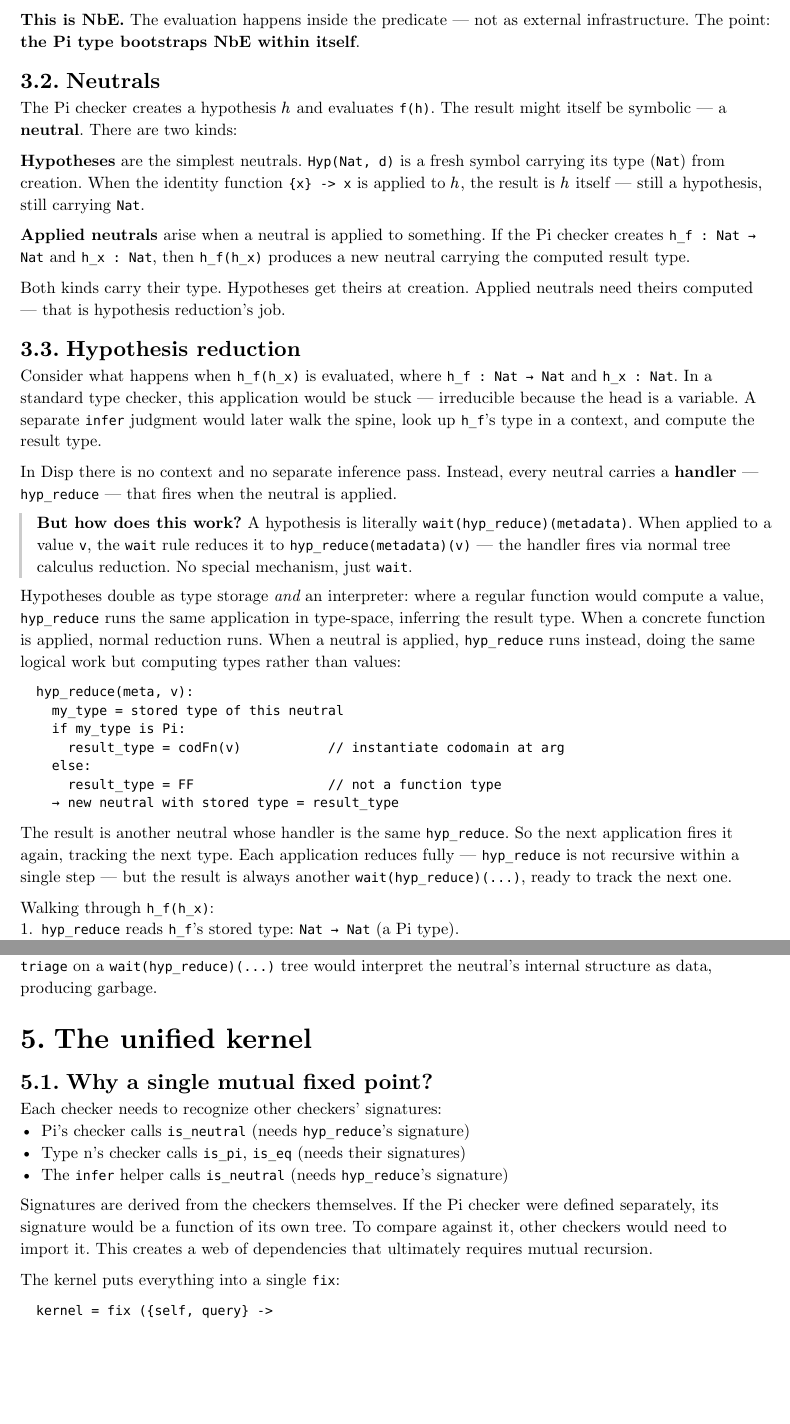
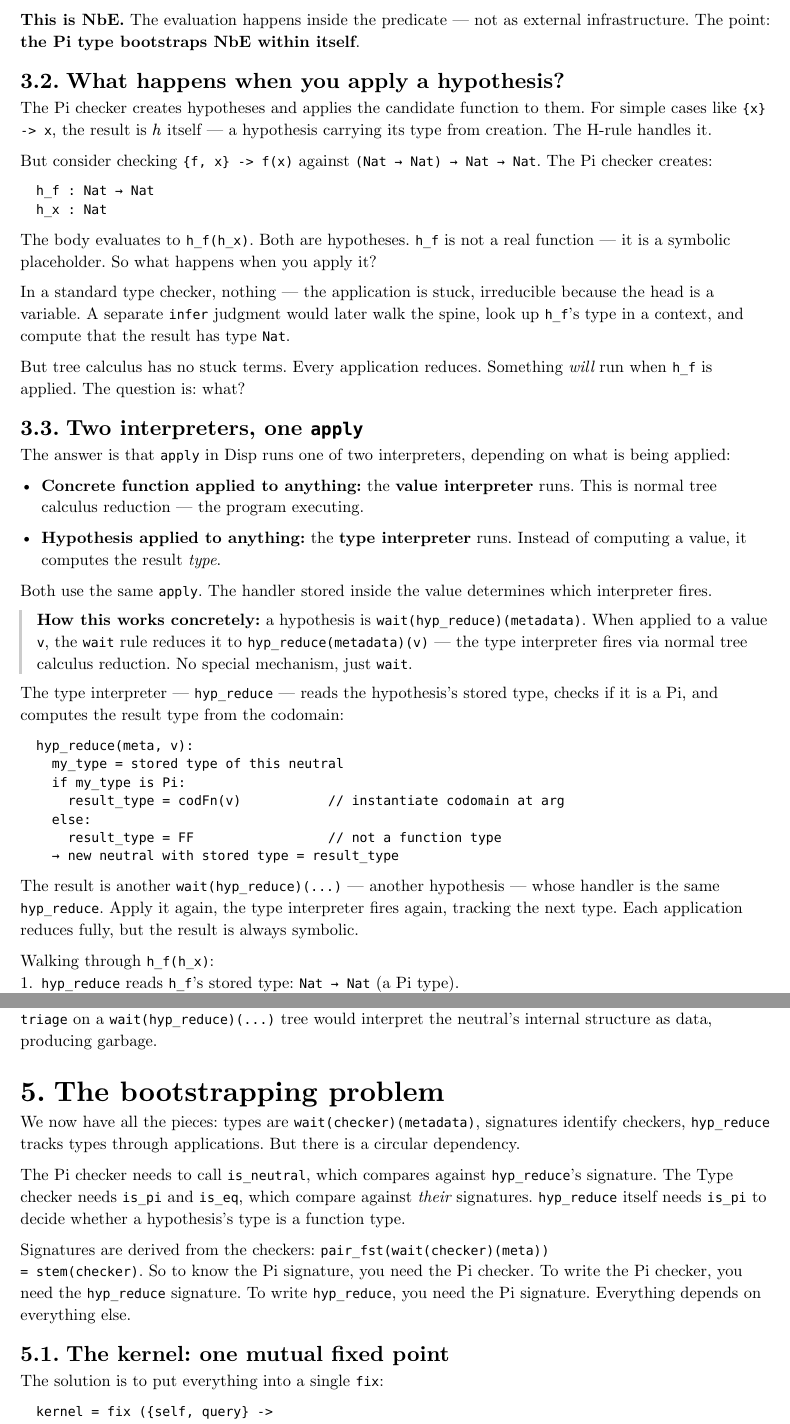
Before and after one commit to libdither/disp, a Typst document (TYPE_THEORY.typ): two parts of pages 3 and 5 of 10, joined at a grey line, cut so that both start at the same text, the shorter picture padded with empty space. Compiled offline with Typst 0.15.

Commit message:
Reframe Pi section as two-interpreters discovery, fix kernel transition
- Restructure Pi section: "What happens when you apply a hypothesis?"
  builds to "Two interpreters, one apply" as the natural answer.
- Rename "The unified kernel" to "The bootstrapping problem" — frames
  mutual recursion as solving a circular dependency between checkers
  and signatures, not as a code walkthrough.
- Connect kernel to soundness: "Bundling everything into one fixed
  point isn't just a convenience — it is what makes the type system
  sound."
- Introduce "neutral" terminology in the two-interpreters note rather
  than a separate subsection.
- Clean up: remove redundant note box, fix chatty parenthetical,
  add hyp_reduce worked example.

````diff
--- a/TYPE_THEORY.typ
+++ b/TYPE_THEORY.typ
@@ -177,50 +177,59 @@ As a predicate, `Pi(A, B)` must do exactly this:
 external infrastructure. The point: *the Pi type bootstraps NbE within
 itself*.
 
-== Neutrals
+== What happens when you apply a hypothesis?
 
-The Pi checker creates a hypothesis $h$ and evaluates `f(h)`. The
-result might itself be symbolic --- a *neutral*. There are two kinds:
+The Pi checker creates hypotheses and applies the candidate function
+to them. For simple cases like `{x} -> x`, the result is $h$ itself
+--- a hypothesis carrying its type from creation. The H-rule handles
+it.
 
-*Hypotheses* are the simplest neutrals. `Hyp(Nat, d)` is a fresh
-symbol carrying its type (`Nat`) from creation. When the identity
-function `{x} -> x` is applied to $h$, the result is $h$ itself ---
-still a hypothesis, still carrying `Nat`.
+But consider checking `{f, x} -> f(x)` against
+`(Nat → Nat) → Nat → Nat`. The Pi checker creates:
 
-*Applied neutrals* arise when a neutral is applied to something. If
-the Pi checker creates `h_f : Nat → Nat` and `h_x : Nat`, then
-`h_f(h_x)` produces a new neutral carrying the computed result type.
+```
+  h_f : Nat → Nat
+  h_x : Nat
+```
 
-Both kinds carry their type. Hypotheses get theirs at creation.
-Applied neutrals need theirs computed --- that is hypothesis
-reduction's job.
+The body evaluates to `h_f(h_x)`. Both are hypotheses. `h_f` is not
+a real function --- it is a symbolic placeholder. So what happens when
+you apply it?
 
-== Hypothesis reduction
+In a standard type checker, nothing --- the application is stuck,
+irreducible because the head is a variable. A separate `infer`
+judgment would later walk the spine, look up `h_f`'s type in a
+context, and compute that the result has type `Nat`.
 
-Consider what happens when `h_f(h_x)` is evaluated, where
-`h_f : Nat → Nat` and `h_x : Nat`. In a standard type checker, this
-application would be stuck --- irreducible because the head is a
-variable. A separate `infer` judgment would later walk the spine,
-look up `h_f`'s type in a context, and compute the result type.
+But tree calculus has no stuck terms. Every application reduces.
+Something _will_ run when `h_f` is applied. The question is: what?
 
-In Disp there is no context and no separate inference pass. Instead,
-every neutral carries a *handler* --- `hyp_reduce` --- that fires
-when the neutral is applied.
+== Two interpreters, one `apply`
+
+The answer is that `apply` in Disp runs one of two interpreters,
+depending on what is being applied:
+
+- *Concrete function applied to anything:* the *value interpreter*
+  runs. This is normal tree calculus reduction --- the program
+  executing.
+
+- *Hypothesis applied to anything:* the *type interpreter* runs.
+  Instead of computing a value, it computes the result _type_.
+
+Both use the same `apply`. The handler stored inside the value
+determines which interpreter fires.
 
 #note[
-  *But how does this work?* A hypothesis is literally
+  *How this works concretely:* a hypothesis is
   `wait(hyp_reduce)(metadata)`. When applied to a value `v`, the
-  `wait` rule reduces it to `hyp_reduce(metadata)(v)` --- the handler
-  fires via normal tree calculus reduction. No special mechanism, just
-  `wait`.
+  `wait` rule reduces it to `hyp_reduce(metadata)(v)` --- the type
+  interpreter fires via normal tree calculus reduction. No special
+  mechanism, just `wait`.
 ]
 
-Hypotheses double as type storage _and_ an interpreter: where a
-regular function would compute a value, `hyp_reduce` runs the same
-application in type-space, inferring the result type. When a concrete
-function is applied, normal reduction runs. When a neutral is applied,
-`hyp_reduce` runs instead, doing the same logical work but computing
-types rather than values:
+The type interpreter --- `hyp_reduce` --- reads the hypothesis's
+stored type, checks if it is a Pi, and computes the result type from
+the codomain:
 
 ```
   hyp_reduce(meta, v):
@@ -232,14 +241,12 @@ types rather than values:
     → new neutral with stored type = result_type
 ```
 
-The result is another neutral whose handler is the same `hyp_reduce`.
-So the next application fires it again, tracking the next type. Each
-application reduces fully --- `hyp_reduce` is not recursive within a
-single step --- but the result is always another
-`wait(hyp_reduce)(...)`, ready to track the next one.
+The result is another `wait(hyp_reduce)(...)` --- another hypothesis
+--- whose handler is the same `hyp_reduce`. Apply it again, the type
+interpreter fires again, tracking the next type. Each application
+reduces fully, but the result is always symbolic.
 
 Walking through `h_f(h_x)`:
 + `hyp_reduce` reads `h_f`'s stored type: `Nat → Nat` (a Pi type).
 + Extracts the codomain function: `{_} -> Nat`.
 + Instantiates: `({_} -> Nat)(h_x) = Nat`.
-+ Produces a new neutral with stored type `Nat`.
@@ -252,4 +265,3 @@ answer was computed as a side effect of evaluation.
 
 #note[
   In #raw("lib/kernel.disp"), `hyp_reduce` is currently named `accum`
-  (`q_accum_fn` / `Q_ACCUM`).
@@ -378,22 +393,26 @@ eliminators must check `is_neutral` before pattern-matching --- raw
 `triage` on a `wait(hyp_reduce)(...)` tree would interpret the
 neutral's internal structure as data, producing garbage.
 
-= The unified kernel
+= The bootstrapping problem
 
-== Why a single mutual fixed point?
+We now have all the pieces: types are `wait(checker)(metadata)`,
+signatures identify checkers, `hyp_reduce` tracks types through
+applications. But there is a circular dependency.
 
-Each checker needs to recognize other checkers' signatures:
-- Pi's checker calls `is_neutral` (needs `hyp_reduce`'s signature)
-- Type n's checker calls `is_pi`, `is_eq` (needs their signatures)
-- The `infer` helper calls `is_neutral` (needs `hyp_reduce`'s signature)
+The Pi checker needs to call `is_neutral`, which compares against
+`hyp_reduce`'s signature. The Type checker needs `is_pi` and `is_eq`,
+which compare against _their_ signatures. `hyp_reduce` itself needs
+`is_pi` to decide whether a hypothesis's type is a function type.
 
-Signatures are derived from the checkers themselves. If the Pi
-checker were defined separately, its signature would be a function
-of its own tree. To compare against it, other checkers would need
-to import it. This creates a web of dependencies that ultimately
-requires mutual recursion.
+Signatures are derived from the checkers: `pair_fst(wait(checker)(meta))
+= stem(checker)`. So to know the Pi signature, you need the Pi checker.
+To write the Pi checker, you need the `hyp_reduce` signature. To write
+`hyp_reduce`, you need the Pi signature. Everything depends on
+everything else.
 
-The kernel puts everything into a single `fix`:
+== The kernel: one mutual fixed point
+
+The solution is to put everything into a single `fix`:
 
 ```disp
   kernel = fix ({self, query} ->
````
Also changed, not shown: TYPE_THEORY.typ (24 more changed lines).
